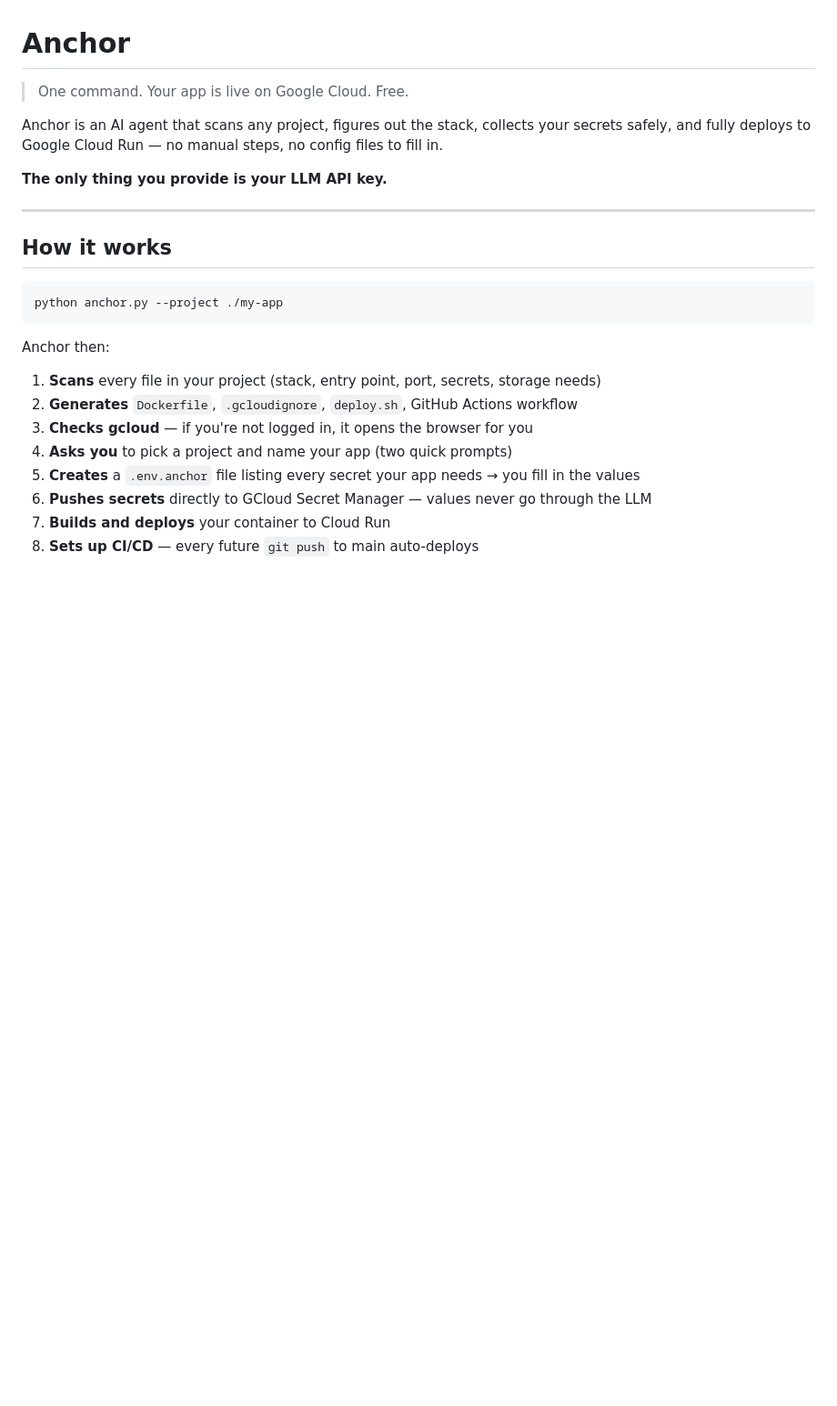
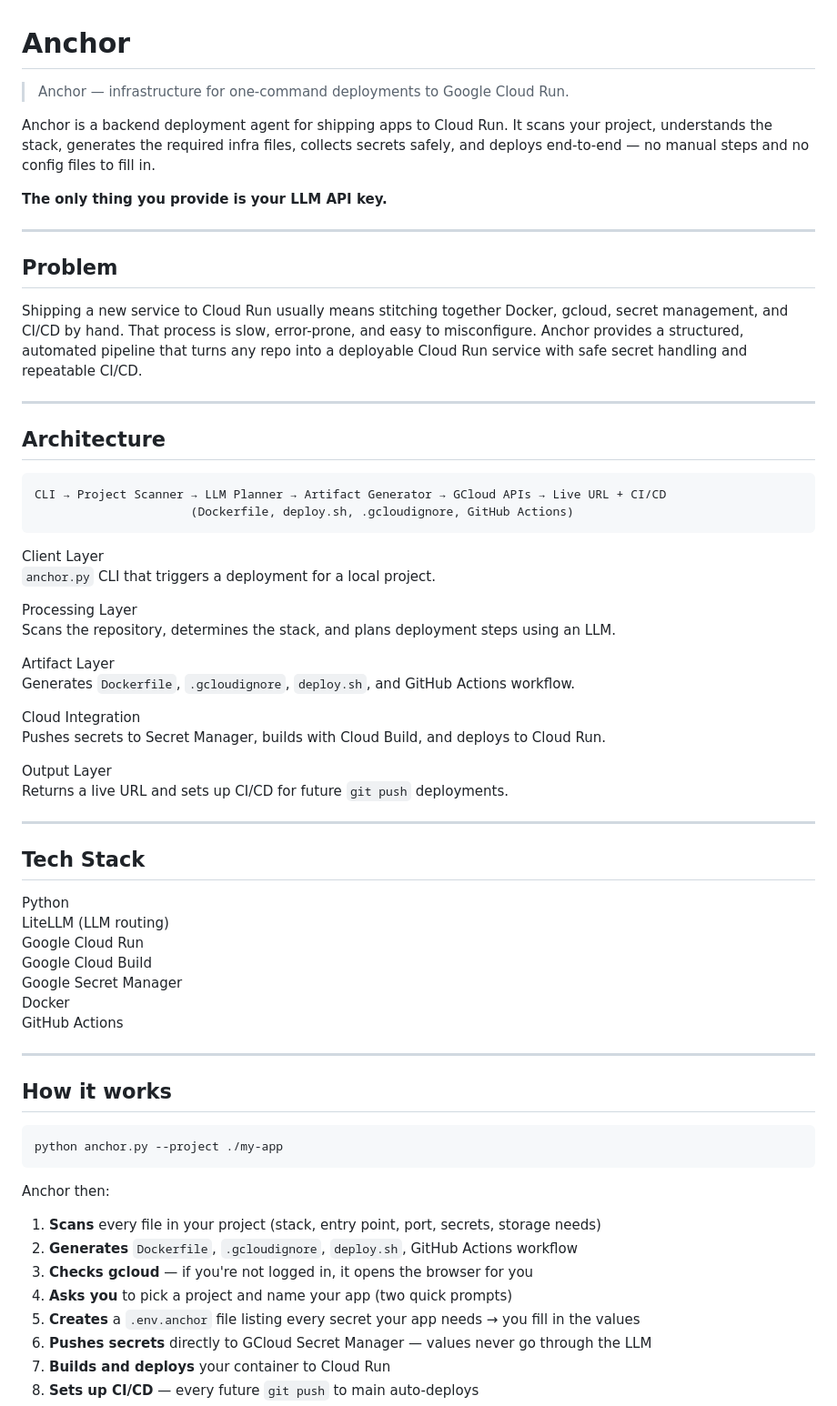
Before and after one commit to nebullii/anchor, a Markdown page: README.md, the part around the change. Shown at 91% size. Rendered like a GitHub page; blank space fills up the shorter version.

Commit message:
Improve README positioning and architecture

````diff
--- a/README.md
+++ b/README.md
@@ -1,10 +1,52 @@
 # Anchor
 
-> One command. Your app is live on Google Cloud. Free.
+> Anchor — infrastructure for one-command deployments to Google Cloud Run.
 
-Anchor is an AI agent that scans any project, figures out the stack, collects your secrets safely, and fully deploys to Google Cloud Run — no manual steps, no config files to fill in.
+Anchor is a backend deployment agent for shipping apps to Cloud Run. It scans your project, understands the stack, generates the required infra files, collects secrets safely, and deploys end-to-end — no manual steps and no config files to fill in.
 
 **The only thing you provide is your LLM API key.**
+
+---
+
+## Problem
+
+Shipping a new service to Cloud Run usually means stitching together Docker, gcloud, secret management, and CI/CD by hand. That process is slow, error-prone, and easy to misconfigure. Anchor provides a structured, automated pipeline that turns any repo into a deployable Cloud Run service with safe secret handling and repeatable CI/CD.
+
+---
+
+## Architecture
+
+```
+CLI → Project Scanner → LLM Planner → Artifact Generator → GCloud APIs → Live URL + CI/CD
+                      (Dockerfile, deploy.sh, .gcloudignore, GitHub Actions)
+```
+
+Client Layer
+`anchor.py` CLI that triggers a deployment for a local project.
+
+Processing Layer
+Scans the repository, determines the stack, and plans deployment steps using an LLM.
+
+Artifact Layer
+Generates `Dockerfile`, `.gcloudignore`, `deploy.sh`, and GitHub Actions workflow.
+
+Cloud Integration
+Pushes secrets to Secret Manager, builds with Cloud Build, and deploys to Cloud Run.
+
+Output Layer
+Returns a live URL and sets up CI/CD for future `git push` deployments.
+
+---
+
+## Tech Stack
+
+Python
+LiteLLM (LLM routing)
+Google Cloud Run
+Google Cloud Build
+Google Secret Manager
+Docker
+GitHub Actions
 
 ---
 
````
